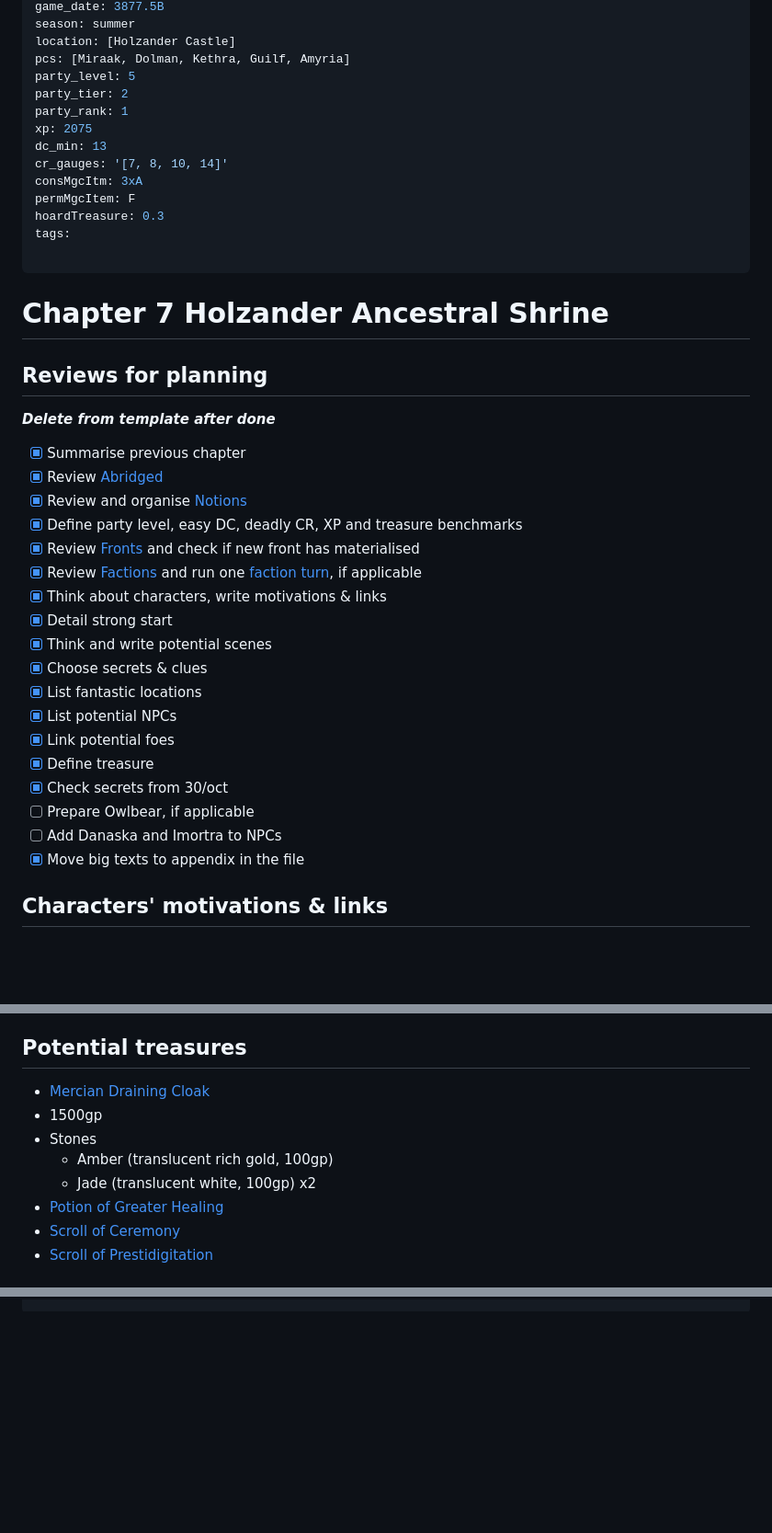
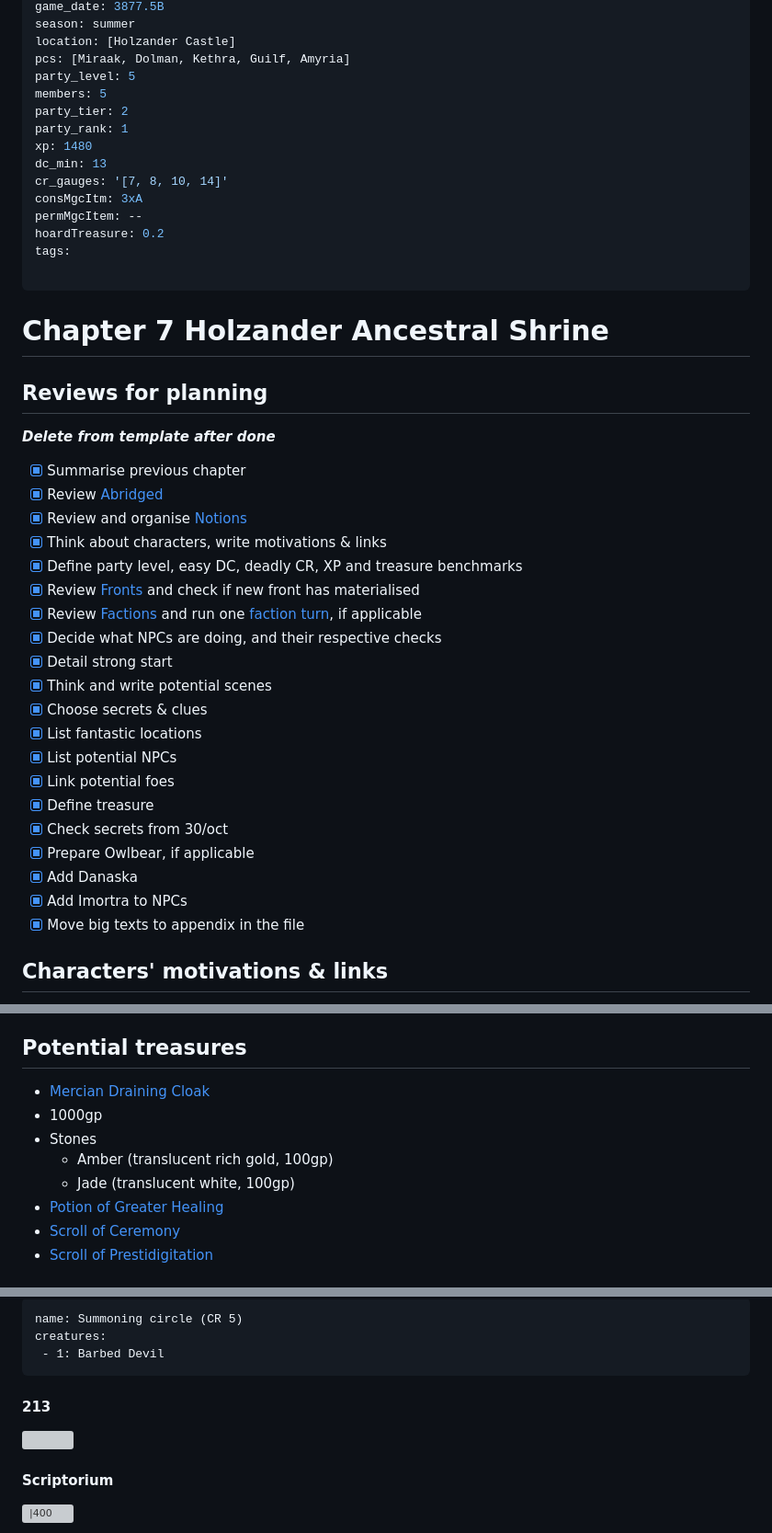
Before and after one commit to terra-campaigns/arrival, a Markdown page: campaign/part02/chap007.md, 3 parts joined by grey strips. Shown: that part at 92% size. Rendered like a GitHub page; blank space fills up the shorter version; grey boxes are pictures that could not be loaded.

````diff
--- a/campaign/part02/chap007.md
+++ b/campaign/part02/chap007.md
@@ -9,14 +9,15 @@ season: summer
 location: [Holzander Castle]
 pcs: [Miraak, Dolman, Kethra, Guilf, Amyria]
 party_level: 5
+members: 5
 party_tier: 2
 party_rank: 1
-xp: 2075
+xp: 1480
 dc_min: 13
 cr_gauges: '[7, 8, 10, 14]'
 consMgcItm: 3xA
-permMgcItem: F
-hoardTreasure: 0.3
+permMgcItem: --
+hoardTreasure: 0.2
 tags:
 
 ---
@@ -29,10 +30,11 @@ tags:
 - [x] Summarise previous chapter
 - [x] Review [Abridged](../context/abridged.md)
 - [x] Review and organise [Notions](../../notions.md)
+- [x] Think about characters, write motivations & links
 - [x] Define party level, easy DC, deadly CR, XP and treasure benchmarks
 - [x] Review [Fronts](../factions/_fronts.md) and check if new front has materialised
 - [x] Review [Factions](../factions/_factionGame.md) and run one [faction turn](../../rules/factionRules.md), if applicable
-- [x] Think about characters, write motivations & links
+- [x] Decide what NPCs are doing, and their respective checks
 - [x] Detail strong start
 - [x] Think and write potential scenes
 - [x] Choose secrets & clues
@@ -41,8 +43,9 @@ tags:
 - [x] Link potential foes
 - [x] Define treasure
 - [x] Check secrets from 30/oct
-- [ ] Prepare Owlbear, if applicable
-- [ ] Add Danaska and Imortra to NPCs
+- [x] Prepare Owlbear, if applicable
+- [x] Add Danaska
+- [x] Add Imortra to NPCs
 - [x] Move big texts to appendix in the file
 
 ## Characters' motivations & links
@@ -219,11 +227,11 @@ A flooded monumental hall of brass, in terrible decay, with sweeping passageways
 
 ## Potential treasures
 
-- [Mercian Draining Cloak](../context/artifacts.md#Mercian%20Draining%20Cloak)
-- 1500gp
+- [Mercian Draining Cloak](../context/artefacts.md#Mercian%20Draining%20Cloak)
+- 1000gp
 - Stones
 	- Amber (translucent rich gold, 100gp)
-	- Jade (translucent white, 100gp) x2
+	- Jade (translucent white, 100gp)
 - [Potion of Greater Healing](https://www.dndbeyond.com/magic-items/potion-of-healing)
 - [Scroll of Ceremony](https://www.dndbeyond.com/spells/ceremony)
 - [Scroll of Prestidigitation](https://www.dndbeyond.com/spells/prestidigitation)
@@ -344,0 +400,14 @@ creatures:
+```encounter
+name: Summoning circle (CR 5)
+creatures:
+ - 1: Barbed Devil
+```
+#### 213
+
+![](https://i.imgur.com/imx9xUM.png)
+
+#### Scriptorium
+
+![|400](https://i.imgur.com/7CU16zR.png)
+
+
````
Also changed, not shown: other parts of campaign/part02/chap007.md (+71 -12 lines), campaign/npcs/cagothze.md (added, +62 -0 lines), campaign/npcs/maksilov.md (+4 -1 lines).
